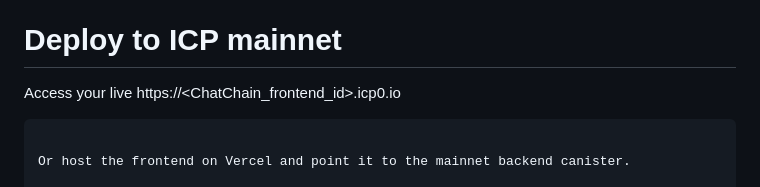
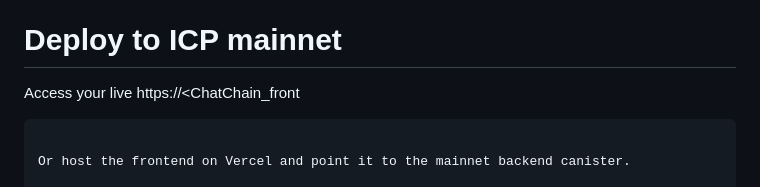
Before and after one commit to kelvinagyareyeboah/ChatChain, a Markdown page: README.md, the part around the change. Rendered like a GitHub page.

````diff
--- a/README.md
+++ b/README.md
@@ -3,7 +3,7 @@
 # Deploy to ICP mainnet
 
 Access your live
-https://<ChatChain_frontend_id>.icp0.io
+https://<ChatChain_front
 ```
 
 Or host the frontend on Vercel and point it to the mainnet backend canister.
````
